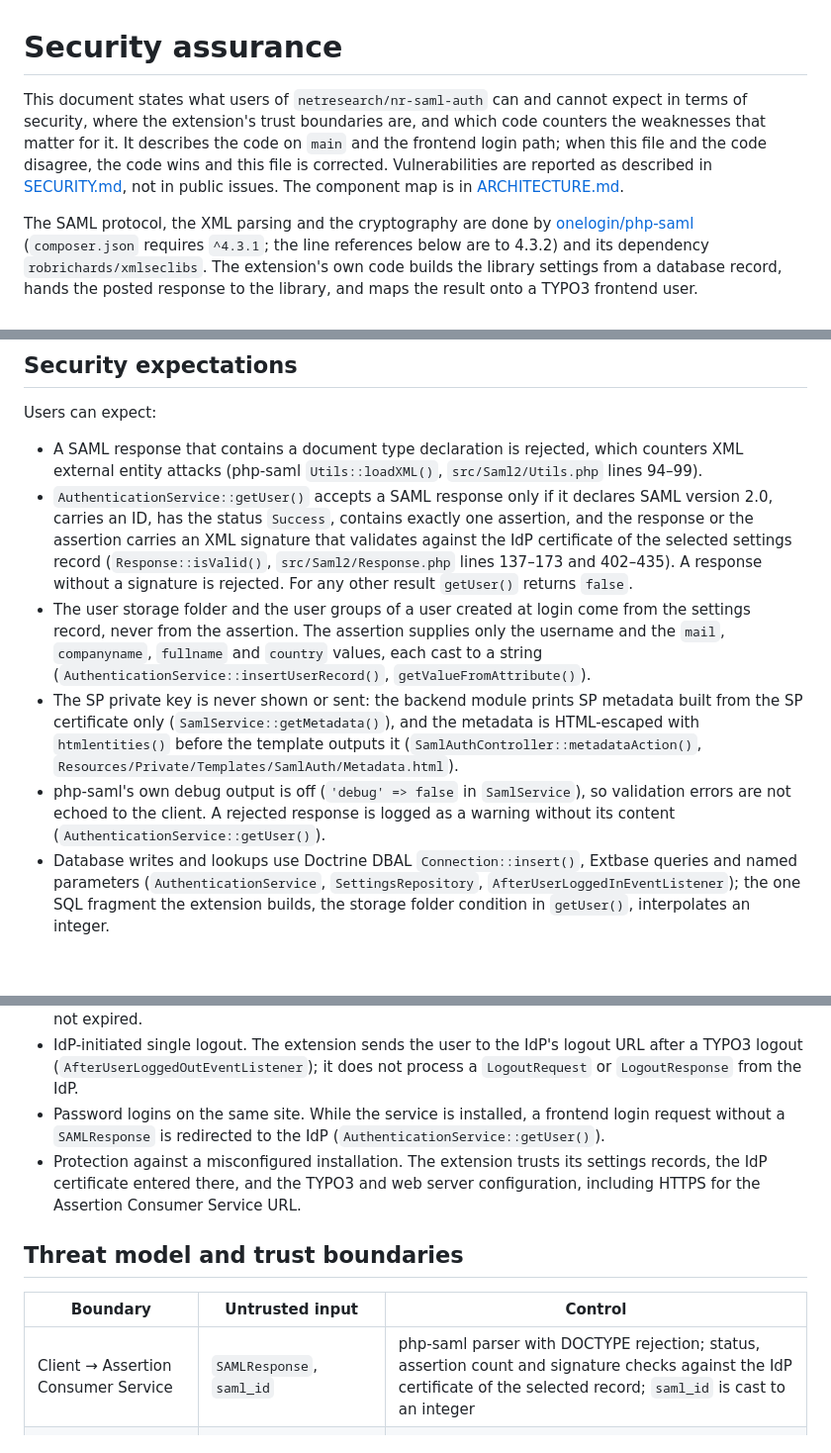
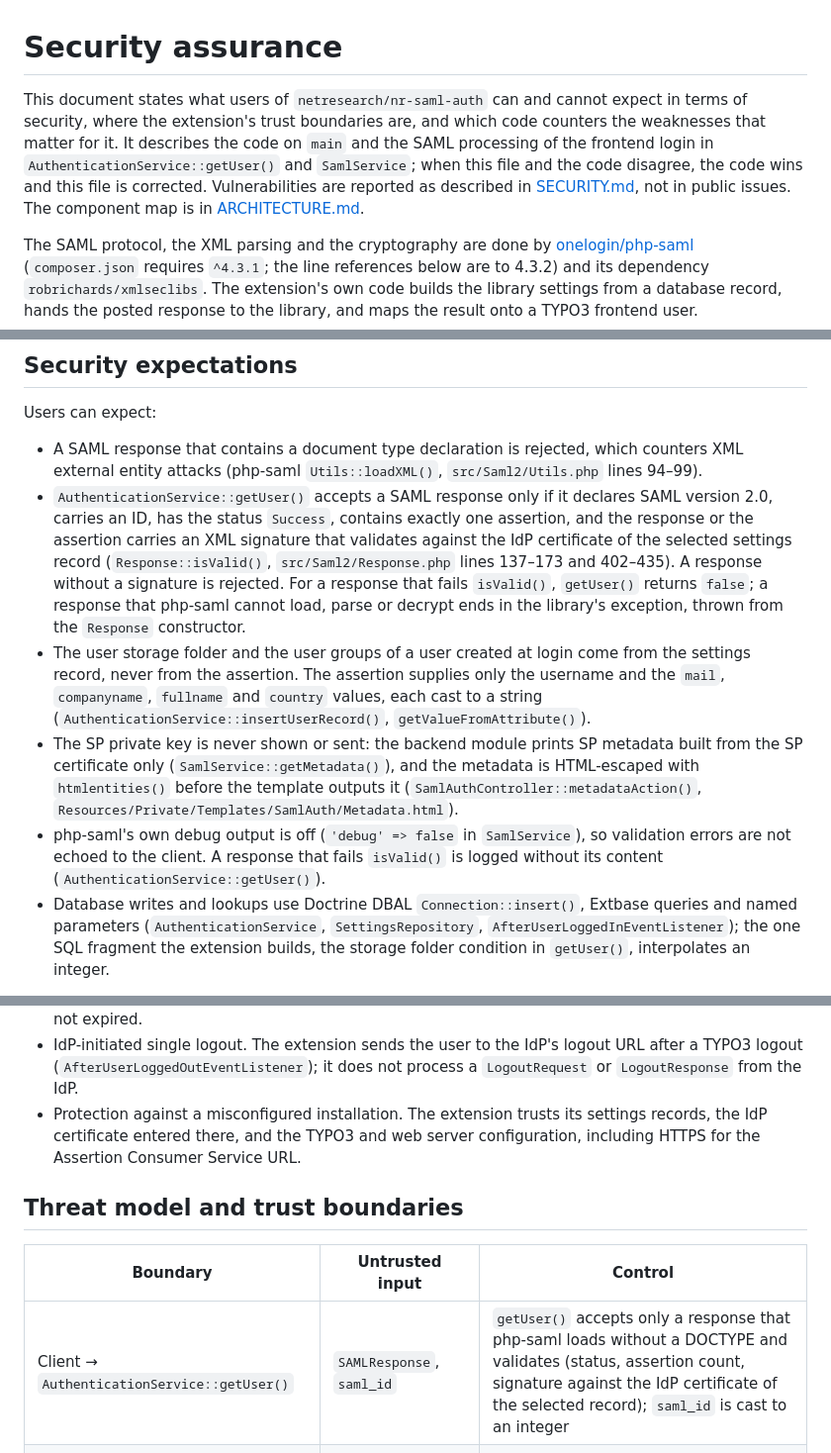
Before and after one commit to netresearch/t3x-nr-saml-auth, a Markdown page: docs/SECURITY-ASSURANCE.md, 3 parts joined by grey strips. Shown at 99% size. Drawn GitHub-style; blank space fills up the shorter version.

Commit message:
docs(security): scope the assurance case to getUser()
State the signature and structure checks as what
AuthenticationService::getUser() accepts, name the boundary after
getUser(), and describe the constructor exceptions php-saml raises
for a response it cannot load, parse or decrypt: those leave
getUser() without returning false and are not logged by it. Drop the
password-login bullet.

Assisted-by: claude-code:claude-opus-5-5
Agent-Session: https://claude.ai/code/session_012wvC6mH5CGkQr6HUcoUX2J
Agent-Host: 0493f0
Signed-off-by: Sebastian Mendel <info@sebastianmendel.de>

```diff
--- a/docs/SECURITY-ASSURANCE.md
+++ b/docs/SECURITY-ASSURANCE.md
@@ -2,7 +2,7 @@
 <!-- SPDX-FileCopyrightText: Netresearch DTT GmbH -->
 # Security assurance
 
-This document states what users of `netresearch/nr-saml-auth` can and cannot expect in terms of security, where the extension's trust boundaries are, and which code counters the weaknesses that matter for it. It describes the code on `main` and the frontend login path; when this file and the code disagree, the code wins and this file is corrected. Vulnerabilities are reported as described in [SECURITY.md](../SECURITY.md), not in public issues. The component map is in [ARCHITECTURE.md](ARCHITECTURE.md).
+This document states what users of `netresearch/nr-saml-auth` can and cannot expect in terms of security, where the extension's trust boundaries are, and which code counters the weaknesses that matter for it. It describes the code on `main` and the SAML processing of the frontend login in `AuthenticationService::getUser()` and `SamlService`; when this file and the code disagree, the code wins and this file is corrected. Vulnerabilities are reported as described in [SECURITY.md](../SECURITY.md), not in public issues. The component map is in [ARCHITECTURE.md](ARCHITECTURE.md).
 
 The SAML protocol, the XML parsing and the cryptography are done by [onelogin/php-saml](https://github.com/SAML-Toolkits/php-saml) (`composer.json` requires `^4.3.1`; the line references below are to 4.3.2) and its dependency `robrichards/xmlseclibs`. The extension's own code builds the library settings from a database record, hands the posted response to the library, and maps the result onto a TYPO3 frontend user.
 
@@ -25,10 +25,10 @@ The extension opens no network connections. It does not fetch IdP metadata: the
 Users can expect:
 
 - A SAML response that contains a document type declaration is rejected, which counters XML external entity attacks (php-saml `Utils::loadXML()`, `src/Saml2/Utils.php` lines 94–99).
-- `AuthenticationService::getUser()` accepts a SAML response only if it declares SAML version 2.0, carries an ID, has the status `Success`, contains exactly one assertion, and the response or the assertion carries an XML signature that validates against the IdP certificate of the selected settings record (`Response::isValid()`, `src/Saml2/Response.php` lines 137–173 and 402–435). A response without a signature is rejected. For any other result `getUser()` returns `false`.
+- `AuthenticationService::getUser()` accepts a SAML response only if it declares SAML version 2.0, carries an ID, has the status `Success`, contains exactly one assertion, and the response or the assertion carries an XML signature that validates against the IdP certificate of the selected settings record (`Response::isValid()`, `src/Saml2/Response.php` lines 137–173 and 402–435). A response without a signature is rejected. For a response that fails `isValid()`, `getUser()` returns `false`; a response that php-saml cannot load, parse or decrypt ends in the library's exception, thrown from the `Response` constructor.
 - The user storage folder and the user groups of a user created at login come from the settings record, never from the assertion. The assertion supplies only the username and the `mail`, `companyname`, `fullname` and `country` values, each cast to a string (`AuthenticationService::insertUserRecord()`, `getValueFromAttribute()`).
 - The SP private key is never shown or sent: the backend module prints SP metadata built from the SP certificate only (`SamlService::getMetadata()`), and the metadata is HTML-escaped with `htmlentities()` before the template outputs it (`SamlAuthController::metadataAction()`, `Resources/Private/Templates/SamlAuth/Metadata.html`).
-- php-saml's own debug output is off (`'debug' => false` in `SamlService`), so validation errors are not echoed to the client. A rejected response is logged as a warning without its content (`AuthenticationService::getUser()`).
+- php-saml's own debug output is off (`'debug' => false` in `SamlService`), so validation errors are not echoed to the client. A response that fails `isValid()` is logged without its content (`AuthenticationService::getUser()`).
 - Database writes and lookups use Doctrine DBAL `Connection::insert()`, Extbase queries and named parameters (`AuthenticationService`, `SettingsRepository`, `AfterUserLoggedInEventListener`); the one SQL fragment the extension builds, the storage folder condition in `getUser()`, interpolates an integer.
 
 Users cannot expect:
@@ -38,14 +38,13 @@ Users cannot expect:
 - Updates of existing users. Attribute values are written only when the user is created; a later login does not change the record.
 - Deprovisioning. A user removed at the IdP keeps the TYPO3 frontend user and any session that has not expired.
 - IdP-initiated single logout. The extension sends the user to the IdP's logout URL after a TYPO3 logout (`AfterUserLoggedOutEventListener`); it does not process a `LogoutRequest` or `LogoutResponse` from the IdP.
-- Password logins on the same site. While the service is installed, a frontend login request without a `SAMLResponse` is redirected to the IdP (`AuthenticationService::getUser()`).
 - Protection against a misconfigured installation. The extension trusts its settings records, the IdP certificate entered there, and the TYPO3 and web server configuration, including HTTPS for the Assertion Consumer Service URL.
 
 ## Threat model and trust boundaries
 
 | Boundary | Untrusted input | Control |
 |----------|-----------------|---------|
-| Client → Assertion Consumer Service | `SAMLResponse`, `saml_id` | php-saml parser with DOCTYPE rejection; status, assertion count and signature checks against the IdP certificate of the selected record; `saml_id` is cast to an integer |
+| Client → `AuthenticationService::getUser()` | `SAMLResponse`, `saml_id` | `getUser()` accepts only a response that php-saml loads without a DOCTYPE and validates (status, assertion count, signature against the IdP certificate of the selected record); `saml_id` is cast to an integer |
 | IdP → TYPO3 | Username and attributes in a signed assertion | Trusted once the signature is valid; storage folder and user groups come from the settings record; values written with DBAL |
 | Visitor → frontend plugin | Page request | Only redirects to the SSO URL of the record selected in the plugin's FlexForm |
 | Backend user → settings records, backend module | Record fields, module arguments | TYPO3 table permissions; module registered with `'access' => 'systemMaintainer'`; metadata HTML-escaped |
```
Also changed, not shown: other parts of docs/SECURITY-ASSURANCE.md (+1 -1 lines).
